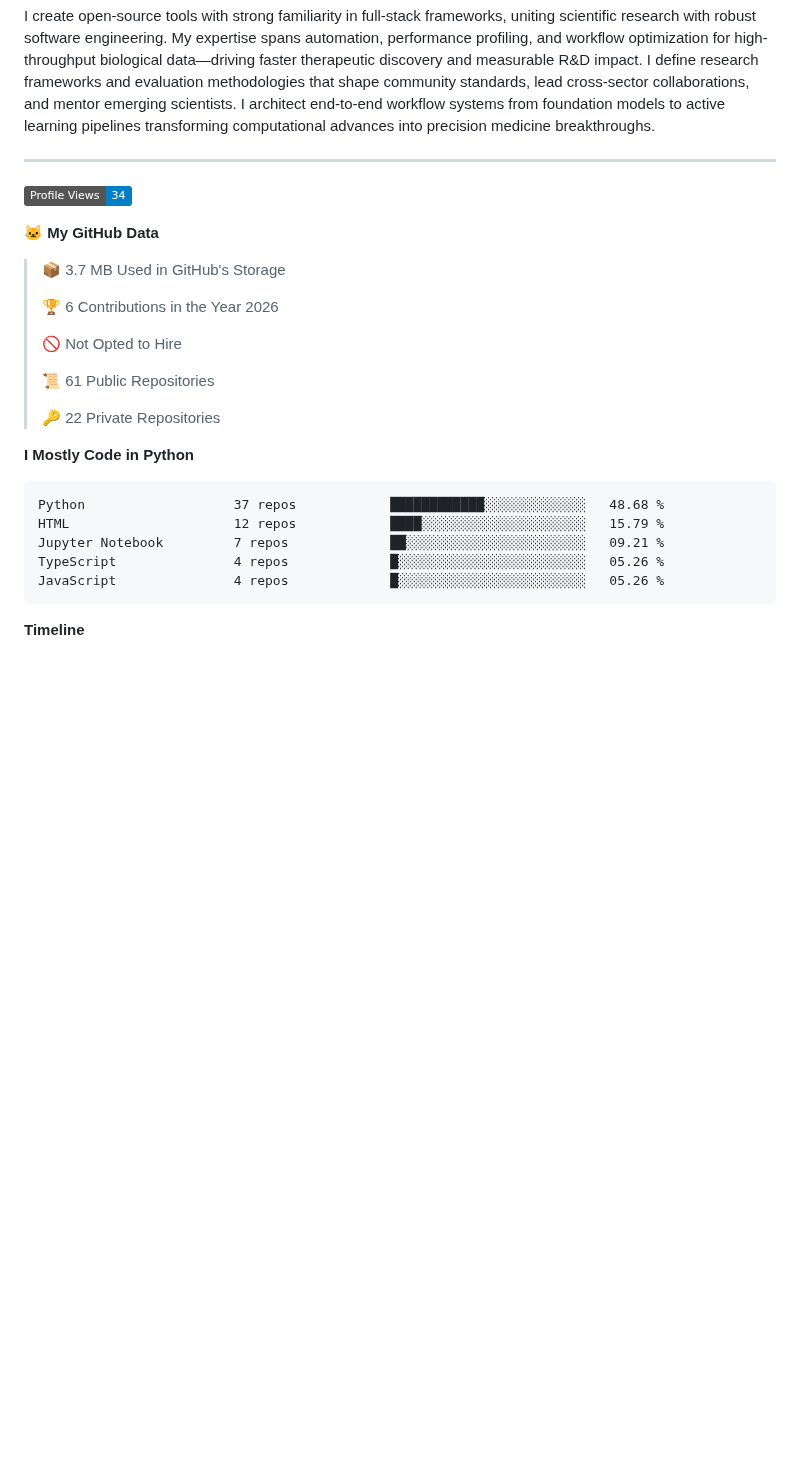
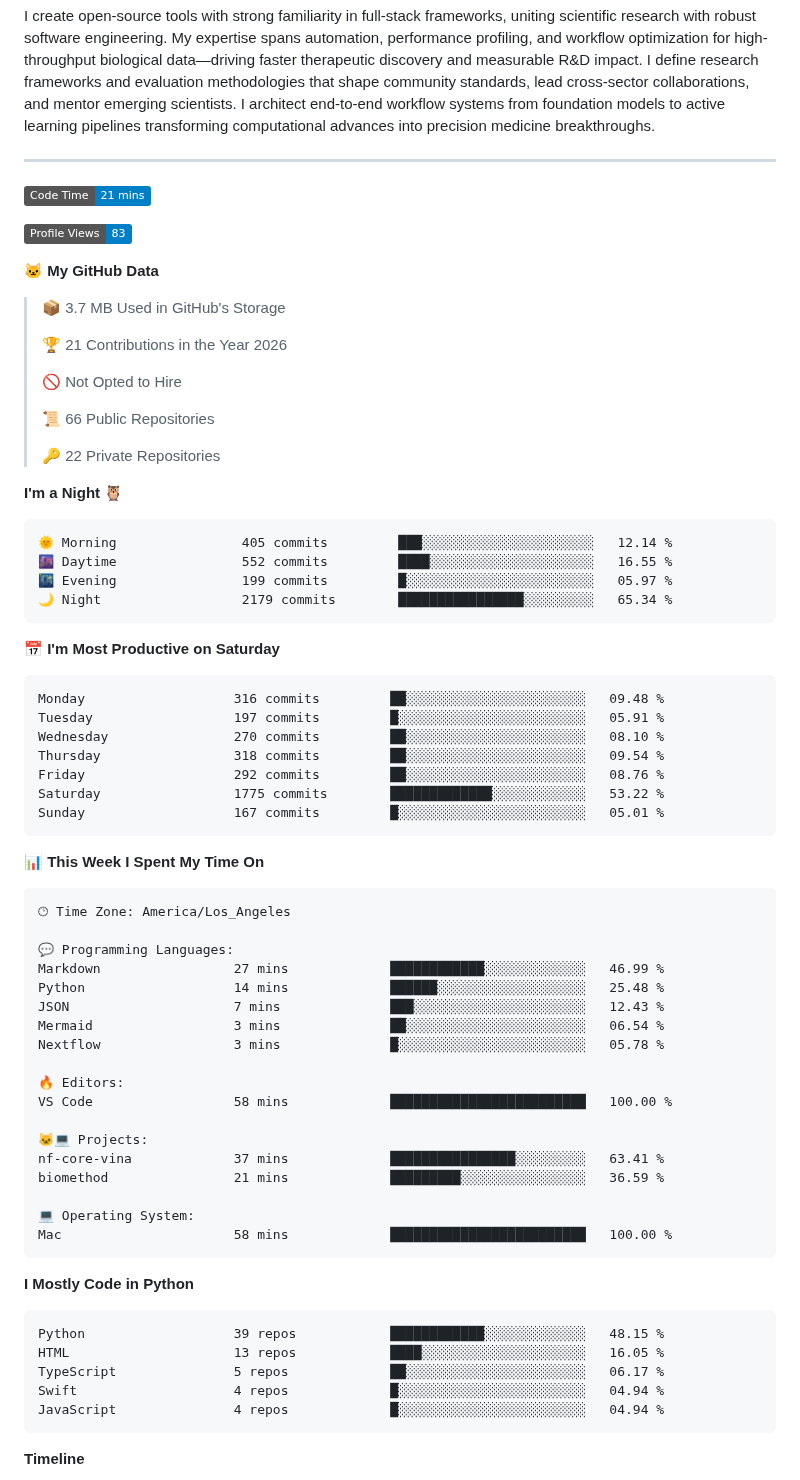
Before and after one commit to pritampanda15/pritampanda15, a Markdown page: README.md, the part around one of its changes. Drawn GitHub-style; badges without logos; blank space fills up the shorter version.

Commit message:
Updated with Dev Metrics

````diff
--- a/README.md
+++ b/README.md
@@ -19,28 +19,74 @@ I create open-source tools with strong familiarity in full-stack frameworks, uni
 
 ---
 <!--START_SECTION:waka-->
-![Profile Views](http://img.shields.io/badge/Profile%20Views-34-blue)
+![Code Time](http://img.shields.io/badge/Code%20Time-21%20mins-blue)
+
+![Profile Views](http://img.shields.io/badge/Profile%20Views-83-blue)
 
 **🐱 My GitHub Data**
 
 > 📦 3.7 MB Used in GitHub's Storage
  >
-> 🏆 6 Contributions in the Year 2026
+> 🏆 21 Contributions in the Year 2026
  >
 > 🚫 Not Opted to Hire
  >
-> 📜 61 Public Repositories
+> 📜 66 Public Repositories
  >
 > 🔑 22 Private Repositories
  >
+**I'm a Night 🦉**
+
+```text
+🌞 Morning                405 commits         ███░░░░░░░░░░░░░░░░░░░░░░   12.14 %
+🌆 Daytime                552 commits         ████░░░░░░░░░░░░░░░░░░░░░   16.55 %
+🌃 Evening                199 commits         █░░░░░░░░░░░░░░░░░░░░░░░░   05.97 %
+🌙 Night                  2179 commits        ████████████████░░░░░░░░░   65.34 %
+```
+📅 **I'm Most Productive on Saturday**
+
+```text
+Monday                   316 commits         ██░░░░░░░░░░░░░░░░░░░░░░░   09.48 %
+Tuesday                  197 commits         █░░░░░░░░░░░░░░░░░░░░░░░░   05.91 %
+Wednesday                270 commits         ██░░░░░░░░░░░░░░░░░░░░░░░   08.10 %
+Thursday                 318 commits         ██░░░░░░░░░░░░░░░░░░░░░░░   09.54 %
+Friday                   292 commits         ██░░░░░░░░░░░░░░░░░░░░░░░   08.76 %
+Saturday                 1775 commits        █████████████░░░░░░░░░░░░   53.22 %
+Sunday                   167 commits         █░░░░░░░░░░░░░░░░░░░░░░░░   05.01 %
+```
+
+
+📊 **This Week I Spent My Time On**
+
+```text
+🕑︎ Time Zone: America/Los_Angeles
+
+💬 Programming Languages:
+Markdown                 27 mins             ████████████░░░░░░░░░░░░░   46.99 %
+Python                   14 mins             ██████░░░░░░░░░░░░░░░░░░░   25.48 %
+JSON                     7 mins              ███░░░░░░░░░░░░░░░░░░░░░░   12.43 %
+Mermaid                  3 mins              ██░░░░░░░░░░░░░░░░░░░░░░░   06.54 %
+Nextflow                 3 mins              █░░░░░░░░░░░░░░░░░░░░░░░░   05.78 %
+
+🔥 Editors:
+VS Code                  58 mins             █████████████████████████   100.00 %
+
+🐱‍💻 Projects:
+nf-core-vina             37 mins             ████████████████░░░░░░░░░   63.41 %
+biomethod                21 mins             █████████░░░░░░░░░░░░░░░░   36.59 %
+
+💻 Operating System:
+Mac                      58 mins             █████████████████████████   100.00 %
+```
+
 **I Mostly Code in Python**
 
 ```text
-Python                   37 repos            ████████████░░░░░░░░░░░░░   48.68 %
-HTML                     12 repos            ████░░░░░░░░░░░░░░░░░░░░░   15.79 %
-Jupyter Notebook         7 repos             ██░░░░░░░░░░░░░░░░░░░░░░░   09.21 %
-TypeScript               4 repos             █░░░░░░░░░░░░░░░░░░░░░░░░   05.26 %
-JavaScript               4 repos             █░░░░░░░░░░░░░░░░░░░░░░░░   05.26 %
+Python                   39 repos            ████████████░░░░░░░░░░░░░   48.15 %
+HTML                     13 repos            ████░░░░░░░░░░░░░░░░░░░░░   16.05 %
+TypeScript               5 repos             ██░░░░░░░░░░░░░░░░░░░░░░░   06.17 %
+Swift                    4 repos             █░░░░░░░░░░░░░░░░░░░░░░░░   04.94 %
+JavaScript               4 repos             █░░░░░░░░░░░░░░░░░░░░░░░░   04.94 %
 ```
 
 
````
Also changed, not shown: other parts of README.md (+1 -1 lines), assets/bar_graph.png.
